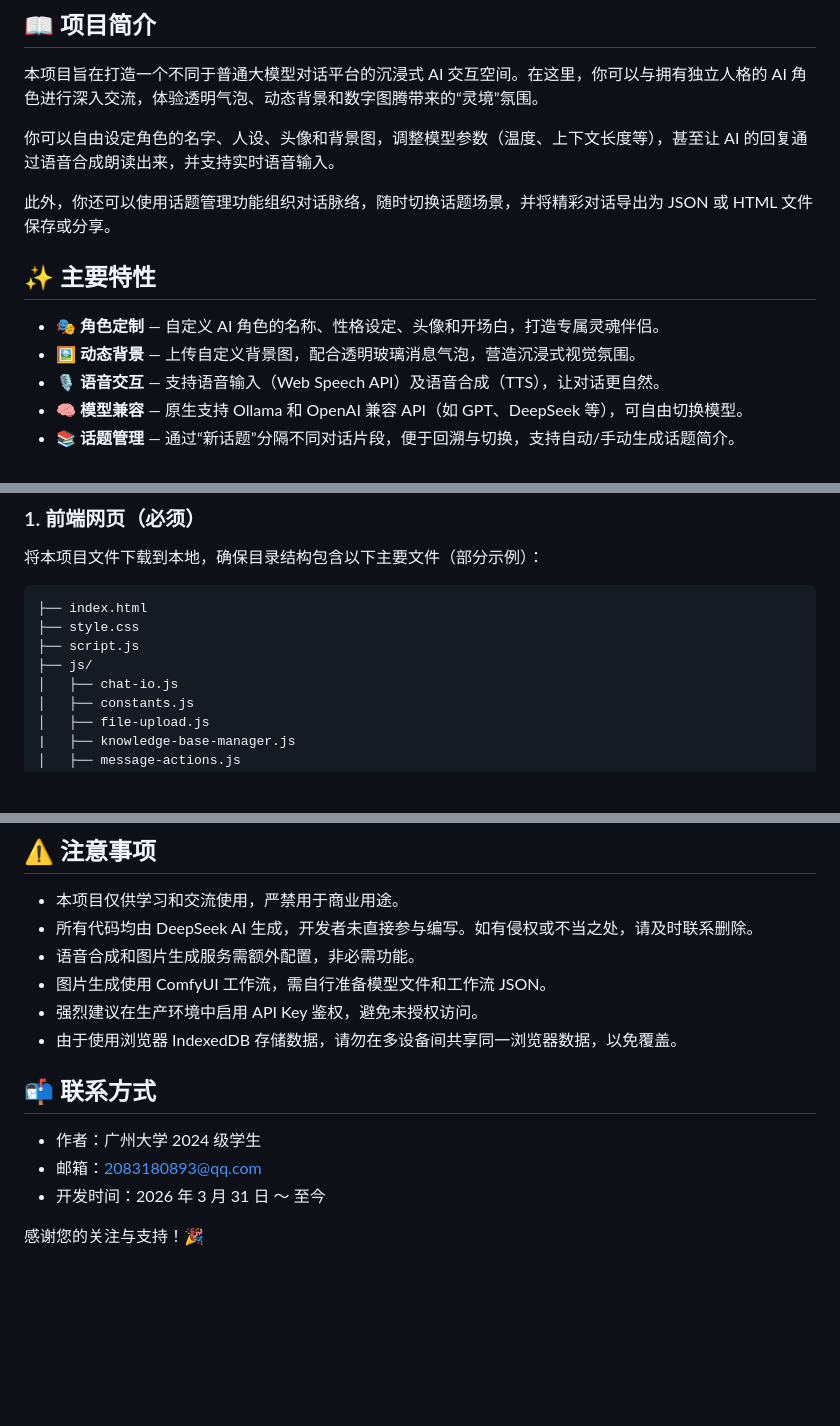
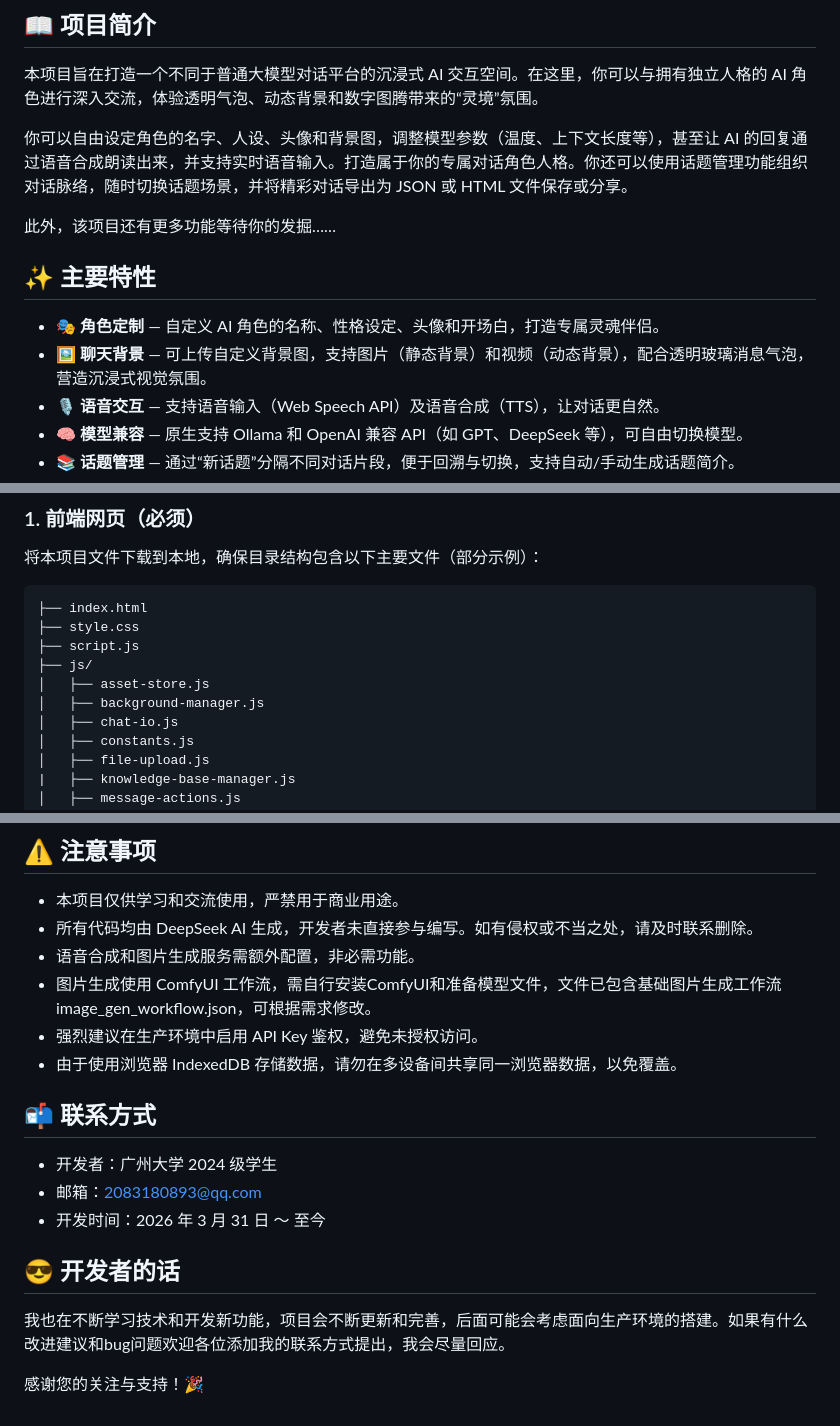
Before and after one commit to hui314-def/My-Virtual-AI-Chat-Page, a Markdown page: README.md, 3 parts joined by grey strips. GitHub-like rendering; blank space fills up the shorter version.

```diff
--- a/README.md
+++ b/README.md
@@ -6,14 +6,14 @@
 
 本项目旨在打造一个不同于普通大模型对话平台的沉浸式 AI 交互空间。在这里，你可以与拥有独立人格的 AI 角色进行深入交流，体验透明气泡、动态背景和数字图腾带来的“灵境”氛围。
 
-你可以自由设定角色的名字、人设、头像和背景图，调整模型参数（温度、上下文长度等），甚至让 AI 的回复通过语音合成朗读出来，并支持实时语音输入。
+你可以自由设定角色的名字、人设、头像和背景图，调整模型参数（温度、上下文长度等），甚至让 AI 的回复通过语音合成朗读出来，并支持实时语音输入。打造属于你的专属对话角色人格。你还可以使用话题管理功能组织对话脉络，随时切换话题场景，并将精彩对话导出为 JSON 或 HTML 文件保存或分享。
 
-此外，你还可以使用话题管理功能组织对话脉络，随时切换话题场景，并将精彩对话导出为 JSON 或 HTML 文件保存或分享。
+此外，该项目还有更多功能等待你的发掘……
 
 ## ✨ 主要特性
 
 - 🎭 **角色定制** — 自定义 AI 角色的名称、性格设定、头像和开场白，打造专属灵魂伴侣。
-- 🖼️ **动态背景** — 上传自定义背景图，配合透明玻璃消息气泡，营造沉浸式视觉氛围。
+- 🖼️ **聊天背景** — 可上传自定义背景图，支持图片（静态背景）和视频（动态背景），配合透明玻璃消息气泡，营造沉浸式视觉氛围。
 - 🎙️ **语音交互** — 支持语音输入（Web Speech API）及语音合成（TTS），让对话更自然。
 - 🧠 **模型兼容** — 原生支持 Ollama 和 OpenAI 兼容 API（如 GPT、DeepSeek 等），可自由切换模型。
 - 📚 **话题管理** — 通过“新话题”分隔不同对话片段，便于回溯与切换，支持自动/手动生成话题简介。
@@ -36,6 +36,8 @@
 ├── style.css
 ├── script.js
 ├── js/
+│   ├── asset-store.js
+│   ├── background-manager.js
 │   ├── chat-io.js
 │   ├── constants.js
 │   ├── file-upload.js
@@ -166,14 +181,18 @@ IMG_API_KEY=your_img_api_key_here
 - 本项目仅供学习和交流使用，严禁用于商业用途。
 - 所有代码均由 DeepSeek AI 生成，开发者未直接参与编写。如有侵权或不当之处，请及时联系删除。
 - 语音合成和图片生成服务需额外配置，非必需功能。
-- 图片生成使用 ComfyUI 工作流，需自行准备模型文件和工作流 JSON。
+- 图片生成使用 ComfyUI 工作流，需自行安装ComfyUI和准备模型文件，文件已包含基础图片生成工作流image_gen_workflow.json，可根据需求修改。
 - 强烈建议在生产环境中启用 API Key 鉴权，避免未授权访问。
 - 由于使用浏览器 IndexedDB 存储数据，请勿在多设备间共享同一浏览器数据，以免覆盖。
 
 ## 📬 联系方式
 
-- 作者：广州大学 2024 级学生
+- 开发者：广州大学 2024 级学生
 - 邮箱：[2083180893@qq.com](mailto:2083180893@qq.com)
 - 开发时间：2026 年 3 月 31 日 ～ 至今
 
+## 😎 开发者的话
+
+我也在不断学习技术和开发新功能，项目会不断更新和完善，后面可能会考虑面向生产环境的搭建。如果有什么改进建议和bug问题欢迎各位添加我的联系方式提出，我会尽量回应。
+
 感谢您的关注与支持！🎉
```
Also changed, not shown: other parts of README.md (+20 -7 lines).
